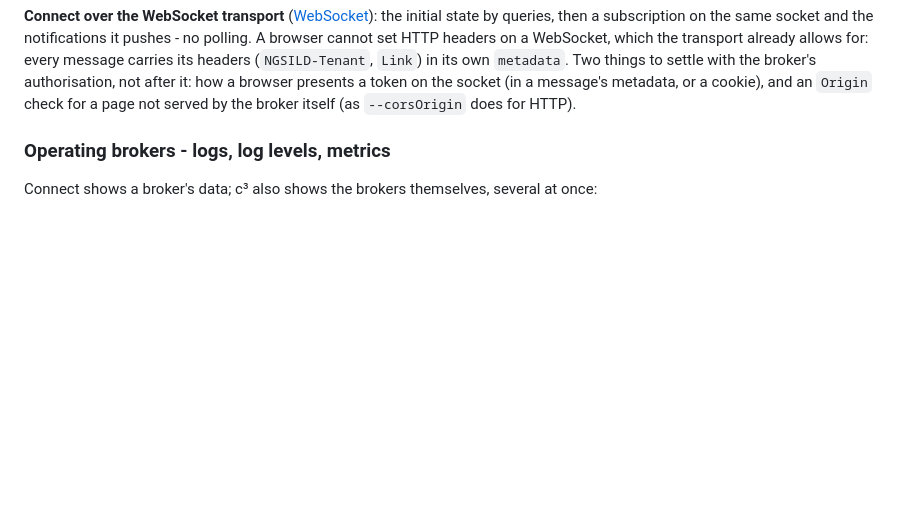
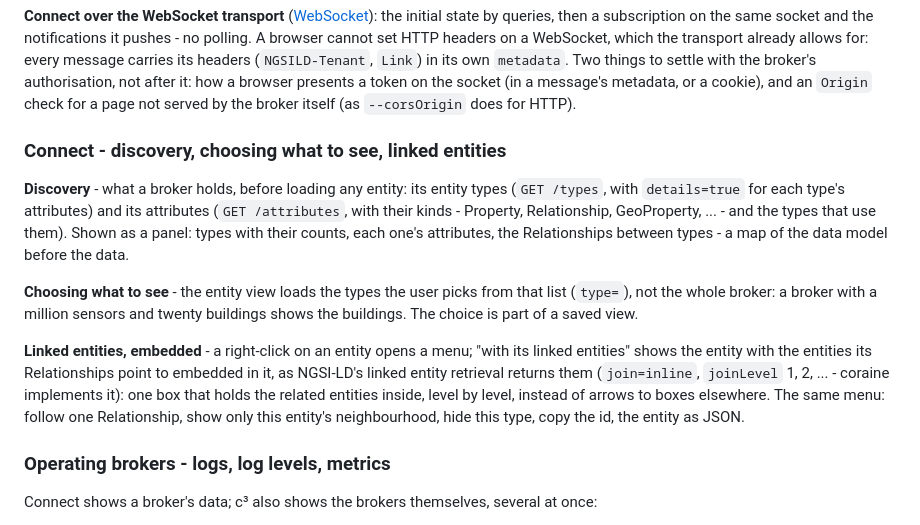
Before and after one commit to SEAMWARE/c3, a Markdown page: doc/design.md, the part around the change. GitHub-like rendering; blank space fills up the shorter version.

Commit message:
Design: Connect discovery (/types, /attributes - the data model before the data), the entity view loading only the types picked, and a right-click menu - an entity with its linked entities embedded (join=inline, joinLevel), its neighbourhood, follow a Relationship; milestone 1b
Co-Authored-By: Claude Opus 5.5 <noreply@anthropic.com>

```diff
--- a/doc/design.md
+++ b/doc/design.md
@@ -38,6 +38,25 @@ authorisation, not after it: how a browser presents a token on the socket (in a
 or a cookie), and an `Origin` check for a page not served by the broker itself (as `--corsOrigin`
 does for HTTP).
 
+
+### Connect - discovery, choosing what to see, linked entities
+
+**Discovery** - what a broker holds, before loading any entity: its entity types (`GET /types`,
+with `details=true` for each type's attributes) and its attributes (`GET /attributes`, with their
+kinds - Property, Relationship, GeoProperty, ... - and the types that use them). Shown as a panel:
+types with their counts, each one's attributes, the Relationships between types - a map of the data
+model before the data.
+
+**Choosing what to see** - the entity view loads the types the user picks from that list (`type=`),
+not the whole broker: a broker with a million sensors and twenty buildings shows the buildings.
+The choice is part of a saved view.
+
+**Linked entities, embedded** - a right-click on an entity opens a menu; "with its linked entities"
+shows the entity with the entities its Relationships point to embedded in it, as NGSI-LD's linked
+entity retrieval returns them (`join=inline`, `joinLevel` 1, 2, ... - coraine implements it): one
+box that holds the related entities inside, level by level, instead of arrows to boxes elsewhere.
+The same menu: follow one Relationship, show only this entity's neighbourhood, hide this type,
+copy the id, the entity as JSON.
 
 ### Operating brokers - logs, log levels, metrics
 
```
Also changed, not shown: doc/areas.md (+4 -0 lines).
